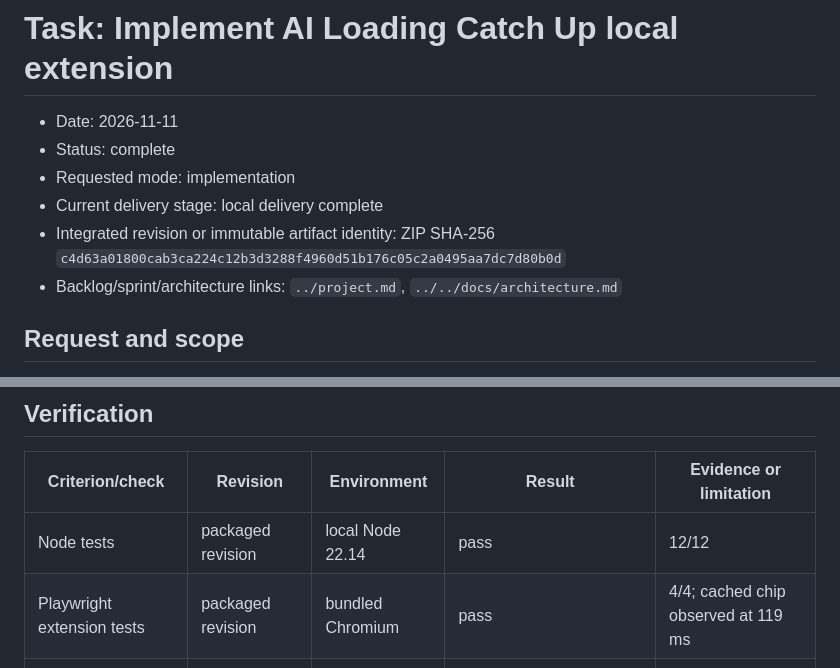
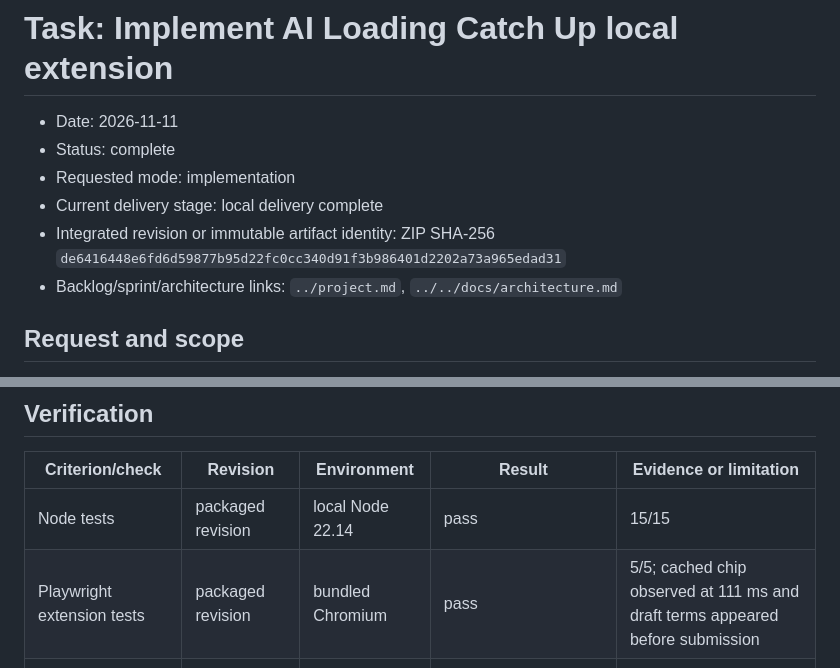
Before and after one commit to mohammedimtiyaz-1/ai-loading-catch-up, a Markdown page: .software-team/tasks/2026-11-11-ai-loading-catch-up.md, 2 parts joined by grey strips. GitHub-like rendering.

```diff
--- a/.software-team/tasks/2026-11-11-ai-loading-catch-up.md
+++ b/.software-team/tasks/2026-11-11-ai-loading-catch-up.md
@@ -4,7 +4,7 @@
 - Status: complete
 - Requested mode: implementation
 - Current delivery stage: local delivery complete
-- Integrated revision or immutable artifact identity: ZIP SHA-256 `c4d63a01800cab3ca224c12b3d3288f4960d51b176c05c2a0495aa7dc7d80b0d`
+- Integrated revision or immutable artifact identity: ZIP SHA-256 `de6416448e6fd6d59877b95d22fc0cc340d91f3b986401d2202a73a965edad31`
 - Backlog/sprint/architecture links: `../project.md`, `../../docs/architecture.md`
 
 ## Request and scope
@@ -45,8 +45,8 @@ The simulator detects a submitted question, shows at most three contextual defin
 
 | Criterion/check | Revision | Environment | Result | Evidence or limitation |
 | --- | --- | --- | --- | --- |
-| Node tests | packaged revision | local Node 22.14 | pass | 12/12 |
-| Playwright extension tests | packaged revision | bundled Chromium | pass | 4/4; cached chip observed at 119 ms |
+| Node tests | packaged revision | local Node 22.14 | pass | 15/15 |
+| Playwright extension tests | packaged revision | bundled Chromium | pass | 5/5; cached chip observed at 111 ms and draft terms appeared before submission |
 | Live Tavily application lookup | local configured backend | pass | resolved `differential privacy`; repeat served from backend cache |
 | Packaging inspection | SHA above | local | pass | ZIP integrity clean; 16 KiB archive |
 | Dependency audit | lockfile revision | npm | pass | 0 vulnerabilities |
```
Also changed, not shown: README.md (+4 -0 lines), docs/verification.md (+3 -2 lines), docs/screenshots/ai-loading-catch-up-tavily.png (added), 2 other files.
